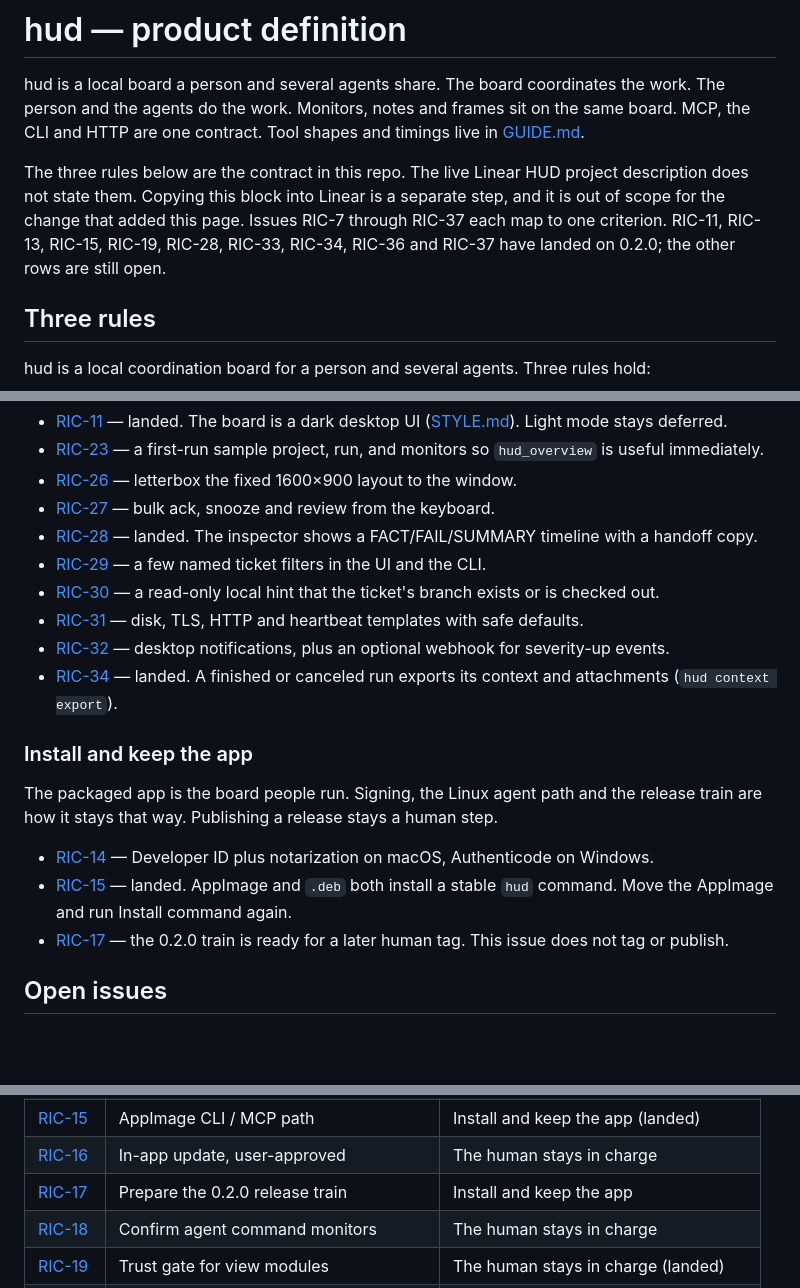
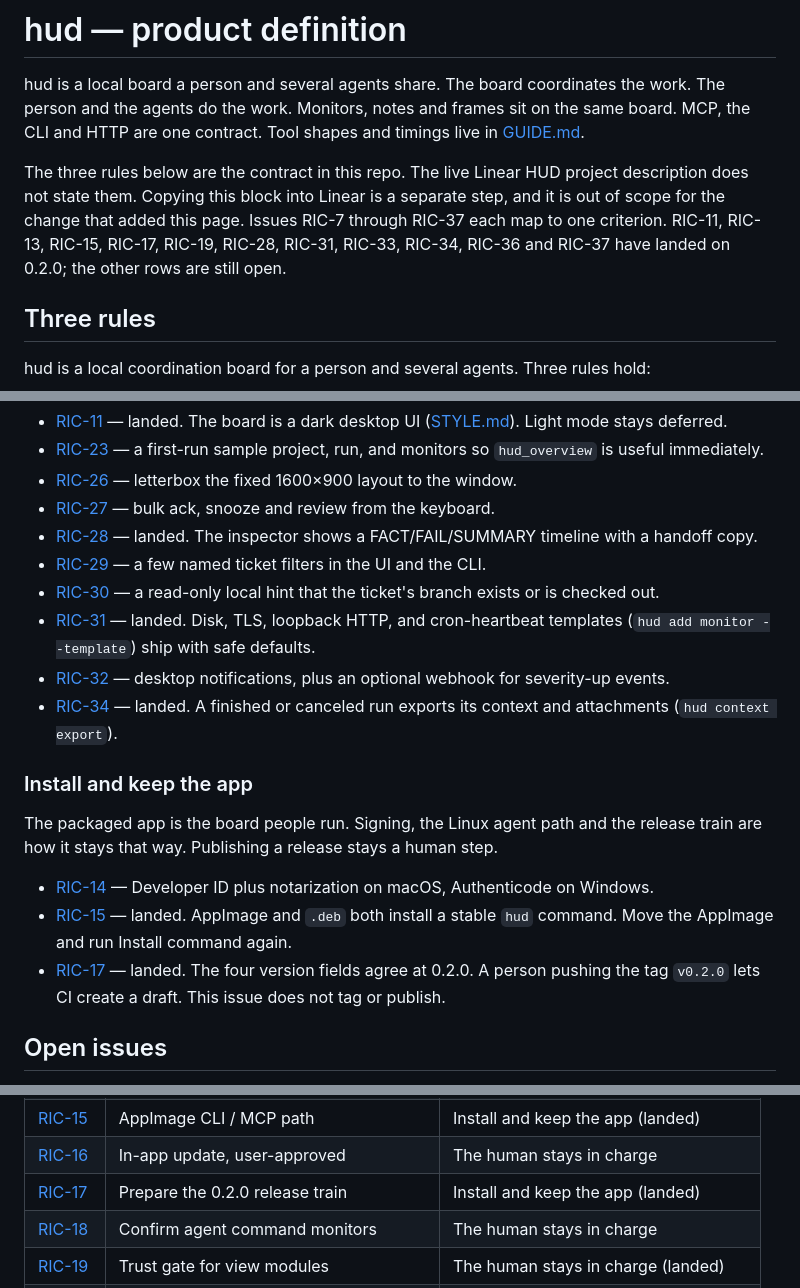
Before and after one commit to CodeKnight314/hud, a Markdown page: PRODUCT.md, 3 parts joined by grey strips. Drawn GitHub-style; blank space fills up the shorter version.

Commit message:
Mark the 0.2.0 release prep and monitor templates as landed.
RIC-17 aligns the version fields at 0.2.0 and leaves tagging to a person.
RIC-31 ships the disk, TLS, loopback HTTP, and cron-heartbeat templates.

Co-authored-by: Richard Tang <CodeKnight314@users.noreply.github.com>

```diff
--- a/PRODUCT.md
+++ b/PRODUCT.md
@@ -2,7 +2,7 @@
 
 hud is a local board a person and several agents share. The board coordinates the work. The person and the agents do the work. Monitors, notes and frames sit on the same board. MCP, the CLI and HTTP are one contract. Tool shapes and timings live in [GUIDE.md](GUIDE.md#coordination).
 
-The three rules below are the contract in this repo. The live Linear HUD project description does not state them. Copying this block into Linear is a separate step, and it is out of scope for the change that added this page. Issues RIC-7 through RIC-37 each map to one criterion. RIC-11, RIC-13, RIC-15, RIC-19, RIC-28, RIC-33, RIC-34, RIC-36 and RIC-37 have landed on 0.2.0; the other rows are still open.
+The three rules below are the contract in this repo. The live Linear HUD project description does not state them. Copying this block into Linear is a separate step, and it is out of scope for the change that added this page. Issues RIC-7 through RIC-37 each map to one criterion. RIC-11, RIC-13, RIC-15, RIC-17, RIC-19, RIC-28, RIC-31, RIC-33, RIC-34, RIC-36 and RIC-37 have landed on 0.2.0; the other rows are still open.
 
 ## Three rules
 
@@ -73,7 +73,7 @@ The same state the agents use is glanceable: canvas, attention, context, tickets
 - [RIC-28](https://linear.app/richards-project-space/issue/RIC-28/human-friendly-shared-context-timeline-in-inspector) — landed. The inspector shows a FACT/FAIL/SUMMARY timeline with a handoff copy.
 - [RIC-29](https://linear.app/richards-project-space/issue/RIC-29/saved-ticket-filters-views-assignee-run-overdue) — a few named ticket filters in the UI and the CLI.
 - [RIC-30](https://linear.app/richards-project-space/issue/RIC-30/ticket-git-branch-status-hint-local) — a read-only local hint that the ticket's branch exists or is checked out.
-- [RIC-31](https://linear.app/richards-project-space/issue/RIC-31/built-in-monitor-templates-gallery) — disk, TLS, HTTP and heartbeat templates with safe defaults.
+- [RIC-31](https://linear.app/richards-project-space/issue/RIC-31/built-in-monitor-templates-gallery) — landed. Disk, TLS, loopback HTTP, and cron-heartbeat templates (`hud add monitor --template`) ship with safe defaults.
 - [RIC-32](https://linear.app/richards-project-space/issue/RIC-32/alert-routing-desktop-notification-optional-webhook) — desktop notifications, plus an optional webhook for severity-up events.
 - [RIC-34](https://linear.app/richards-project-space/issue/RIC-34/context-retention-and-export-for-finished-runs) — landed. A finished or canceled run exports its context and attachments (`hud context export`).
 
@@ -83,7 +83,7 @@ The packaged app is the board people run. Signing, the Linux agent path and the
 
 - [RIC-14](https://linear.app/richards-project-space/issue/RIC-14/notarize-code-sign-macos-and-windows-installers) — Developer ID plus notarization on macOS, Authenticode on Windows.
 - [RIC-15](https://linear.app/richards-project-space/issue/RIC-15/ship-appimage-cli-mcp-path-integration-or-document-deb-only) — landed. AppImage and `.deb` both install a stable `hud` command. Move the AppImage and run Install command again.
-- [RIC-17](https://linear.app/richards-project-space/issue/RIC-17/publish-v013-or-next-stable-release-from-ci-draft) — the 0.2.0 train is ready for a later human tag. This issue does not tag or publish.
+- [RIC-17](https://linear.app/richards-project-space/issue/RIC-17/publish-v013-or-next-stable-release-from-ci-draft) — landed. The four version fields agree at 0.2.0. A person pushing the tag `v0.2.0` lets CI create a draft. This issue does not tag or publish.
 
 ## Open issues
 
@@ -101,7 +101,7 @@ Snapshot 2026-10-27, updated for the squash-merges now on 0.2.0. Each issue maps
 | [RIC-14](https://linear.app/richards-project-space/issue/RIC-14/notarize-code-sign-macos-and-windows-installers) | Notarize and code-sign installers | Install and keep the app |
 | [RIC-15](https://linear.app/richards-project-space/issue/RIC-15/ship-appimage-cli-mcp-path-integration-or-document-deb-only) | AppImage CLI / MCP path | Install and keep the app (landed) |
 | [RIC-16](https://linear.app/richards-project-space/issue/RIC-16/one-click-in-app-update-apply-still-user-approved) | In-app update, user-approved | The human stays in charge |
-| [RIC-17](https://linear.app/richards-project-space/issue/RIC-17/publish-v013-or-next-stable-release-from-ci-draft) | Prepare the 0.2.0 release train | Install and keep the app |
+| [RIC-17](https://linear.app/richards-project-space/issue/RIC-17/publish-v013-or-next-stable-release-from-ci-draft) | Prepare the 0.2.0 release train | Install and keep the app (landed) |
 | [RIC-18](https://linear.app/richards-project-space/issue/RIC-18/confirm-before-run-ux-for-agent-authored-command-monitors) | Confirm agent command monitors | The human stays in charge |
 | [RIC-19](https://linear.app/richards-project-space/issue/RIC-19/trust-gate-for-installing-views-renderer-modules) | Trust gate for view modules | The human stays in charge (landed) |
 | [RIC-20](https://linear.app/richards-project-space/issue/RIC-20/surface-saveerror-recoveredfrom-loudly-in-app-chrome) | Loud save-error banner | The human stays in charge |
```
Also changed, not shown: other parts of PRODUCT.md (+1 -1 lines).
